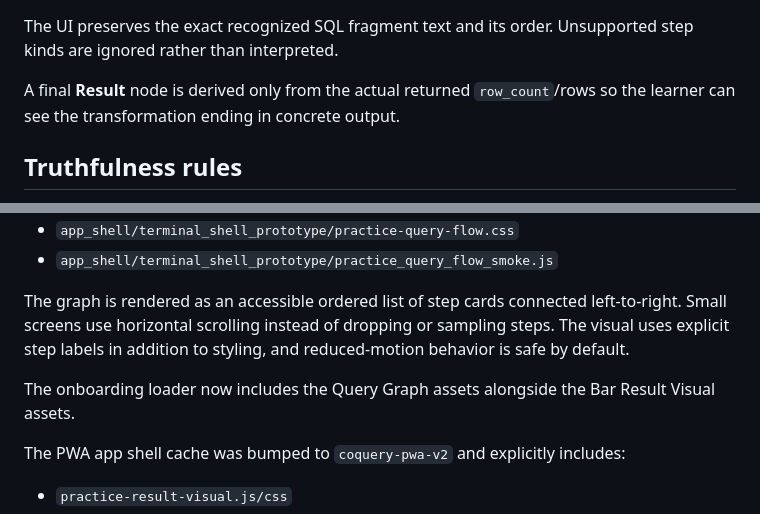
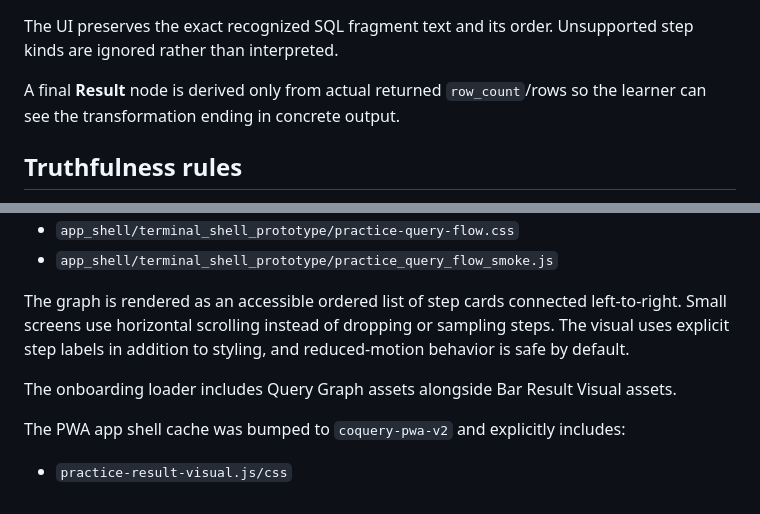
Before and after one commit to redsunjin/CoQuery, a Markdown page: docs/coquery-query-graph-implementation-2026-09-02.md, 2 parts joined by grey strips. GitHub-like rendering.

```diff
--- a/docs/coquery-query-graph-implementation-2026-09-02.md
+++ b/docs/coquery-query-graph-implementation-2026-09-02.md
@@ -34,7 +34,7 @@ Recognized kinds:
 
 The UI preserves the exact recognized SQL fragment text and its order. Unsupported step kinds are ignored rather than interpreted.
 
-A final **Result** node is derived only from the actual returned `row_count`/rows so the learner can see the transformation ending in concrete output.
+A final **Result** node is derived only from actual returned `row_count`/rows so the learner can see the transformation ending in concrete output.
 
 ## Truthfulness rules
 
@@ -57,7 +57,7 @@ Files:
 
 The graph is rendered as an accessible ordered list of step cards connected left-to-right. Small screens use horizontal scrolling instead of dropping or sampling steps. The visual uses explicit step labels in addition to styling, and reduced-motion behavior is safe by default.
 
-The onboarding loader now includes the Query Graph assets alongside the Bar Result Visual assets.
+The onboarding loader includes Query Graph assets alongside Bar Result Visual assets.
 
 The PWA app shell cache was bumped to `coquery-pwa-v2` and explicitly includes:
 
```
Also changed, not shown: other parts of docs/coquery-query-graph-implementation-2026-09-02.md (+11 -4 lines).
